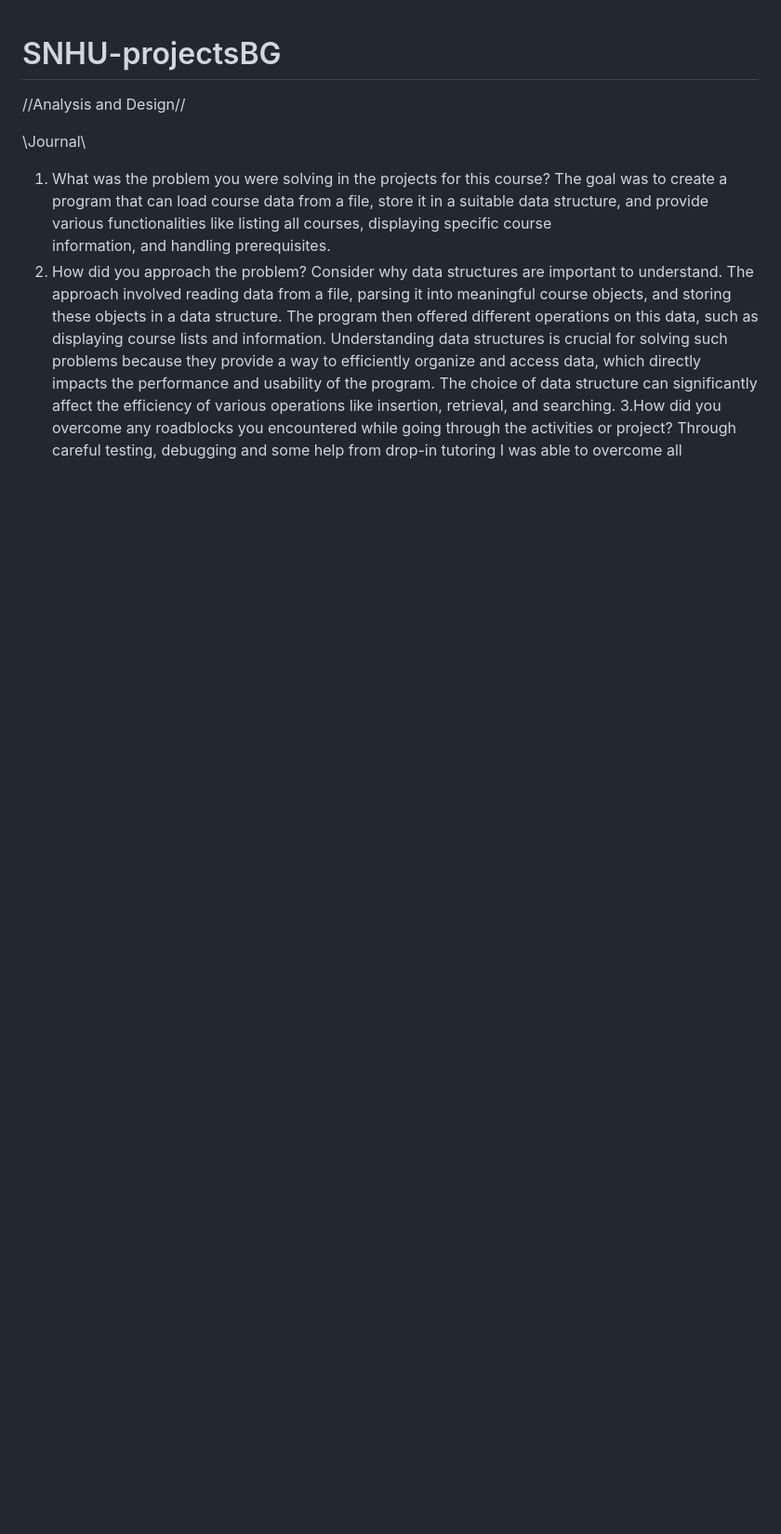
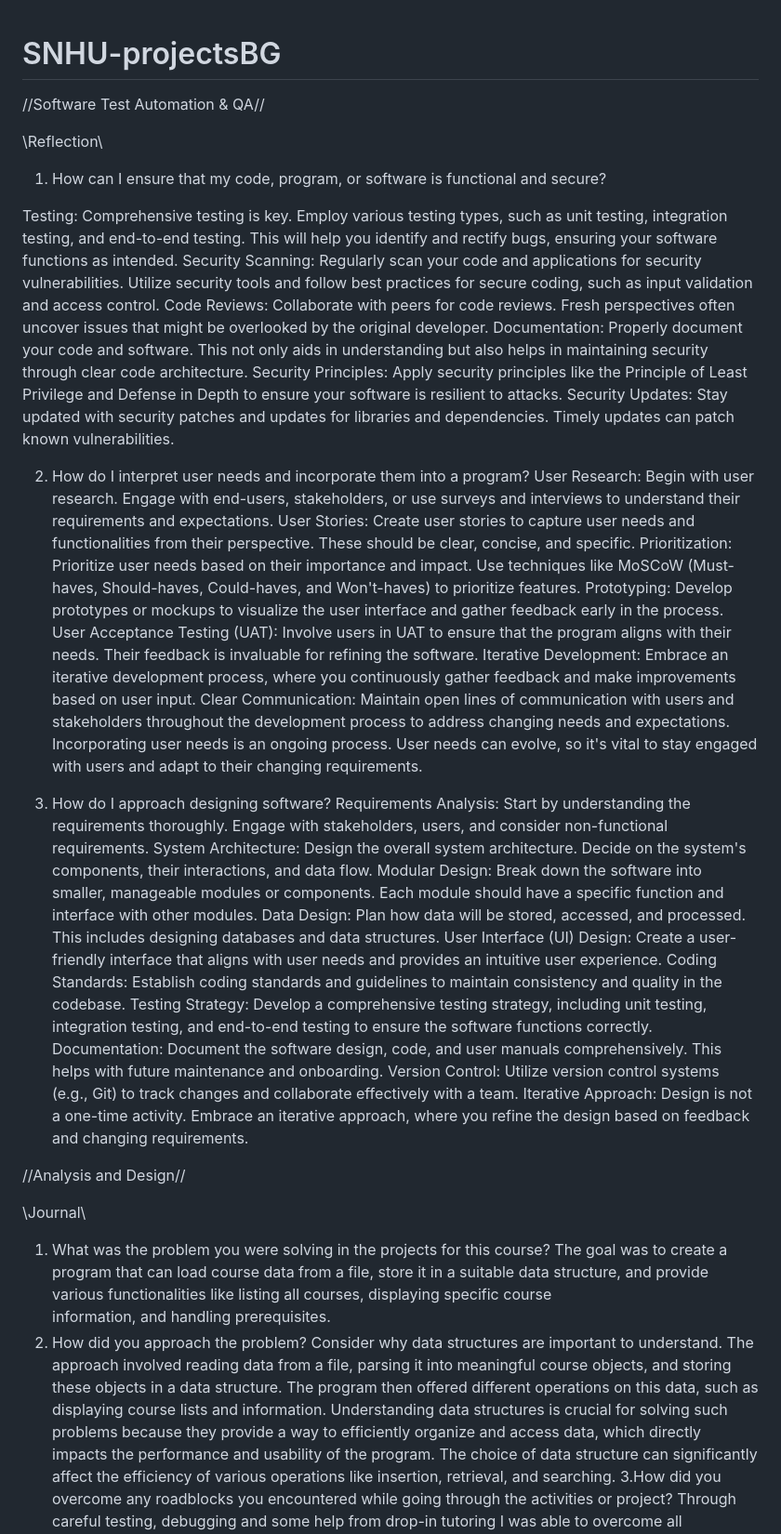
Before and after one commit to bgoller85/SNHU-projectsBG, a Markdown page: README.md, the part around the change. Shown: that part at 93% size. GitHub-like rendering; blank space fills up the shorter version.

Commit message:
Update README.md
Updated with reflection for CS-320

```diff
--- a/README.md
+++ b/README.md
@@ -1,4 +1,38 @@
 # SNHU-projectsBG
+//Software Test Automation & QA//
+
+\\Reflection\\
+1. How can I ensure that my code, program, or software is functional and secure?
+
+Testing: Comprehensive testing is key. Employ various testing types, such as unit testing, integration testing, and end-to-end testing. This will help you identify and rectify bugs, ensuring your software functions as intended.
+Security Scanning: Regularly scan your code and applications for security vulnerabilities. Utilize security tools and follow best practices for secure coding, such as input validation and access control.
+Code Reviews: Collaborate with peers for code reviews. Fresh perspectives often uncover issues that might be overlooked by the original developer.
+Documentation: Properly document your code and software. This not only aids in understanding but also helps in maintaining security through clear code architecture.
+Security Principles: Apply security principles like the Principle of Least Privilege and Defense in Depth to ensure your software is resilient to attacks.
+Security Updates: Stay updated with security patches and updates for libraries and dependencies. Timely updates can patch known vulnerabilities.
+
+2. How do I interpret user needs and incorporate them into a program?
+User Research: Begin with user research. Engage with end-users, stakeholders, or use surveys and interviews to understand their requirements and expectations.
+User Stories: Create user stories to capture user needs and functionalities from their perspective. These should be clear, concise, and specific.
+Prioritization: Prioritize user needs based on their importance and impact. Use techniques like MoSCoW (Must-haves, Should-haves, Could-haves, and Won't-haves) to prioritize features.
+Prototyping: Develop prototypes or mockups to visualize the user interface and gather feedback early in the process.
+User Acceptance Testing (UAT): Involve users in UAT to ensure that the program aligns with their needs. Their feedback is invaluable for refining the software.
+Iterative Development: Embrace an iterative development process, where you continuously gather feedback and make improvements based on user input.
+Clear Communication: Maintain open lines of communication with users and stakeholders throughout the development process to address changing needs and expectations.
+Incorporating user needs is an ongoing process. User needs can evolve, so it's vital to stay engaged with users and adapt to their changing requirements.
+
+3. How do I approach designing software?
+Requirements Analysis: Start by understanding the requirements thoroughly. Engage with stakeholders, users, and consider non-functional requirements.
+System Architecture: Design the overall system architecture. Decide on the system's components, their interactions, and data flow.
+Modular Design: Break down the software into smaller, manageable modules or components. Each module should have a specific function and interface with other modules.
+Data Design: Plan how data will be stored, accessed, and processed. This includes designing databases and data structures.
+User Interface (UI) Design: Create a user-friendly interface that aligns with user needs and provides an intuitive user experience.
+Coding Standards: Establish coding standards and guidelines to maintain consistency and quality in the codebase.
+Testing Strategy: Develop a comprehensive testing strategy, including unit testing, integration testing, and end-to-end testing to ensure the software functions correctly.
+Documentation: Document the software design, code, and user manuals comprehensively. This helps with future maintenance and onboarding.
+Version Control: Utilize version control systems (e.g., Git) to track changes and collaborate effectively with a team.
+Iterative Approach: Design is not a one-time activity. Embrace an iterative approach, where you refine the design based on feedback and changing requirements.
+
 //Analysis and Design//
 
 \\Journal\\
```
